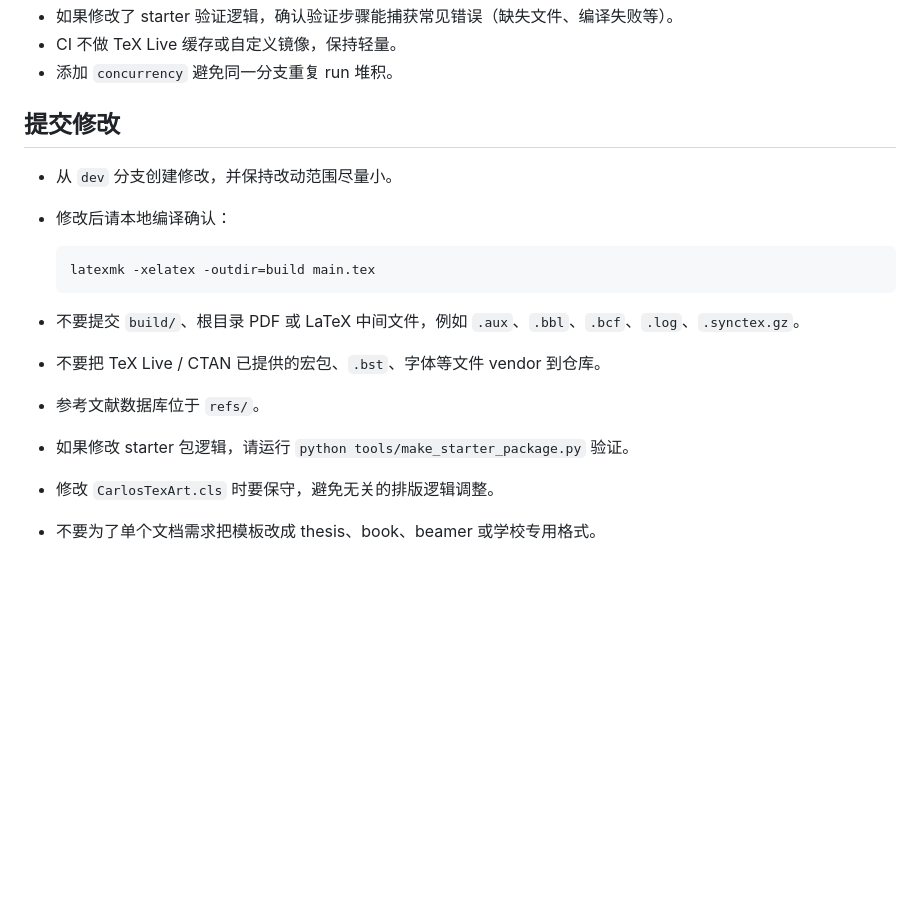
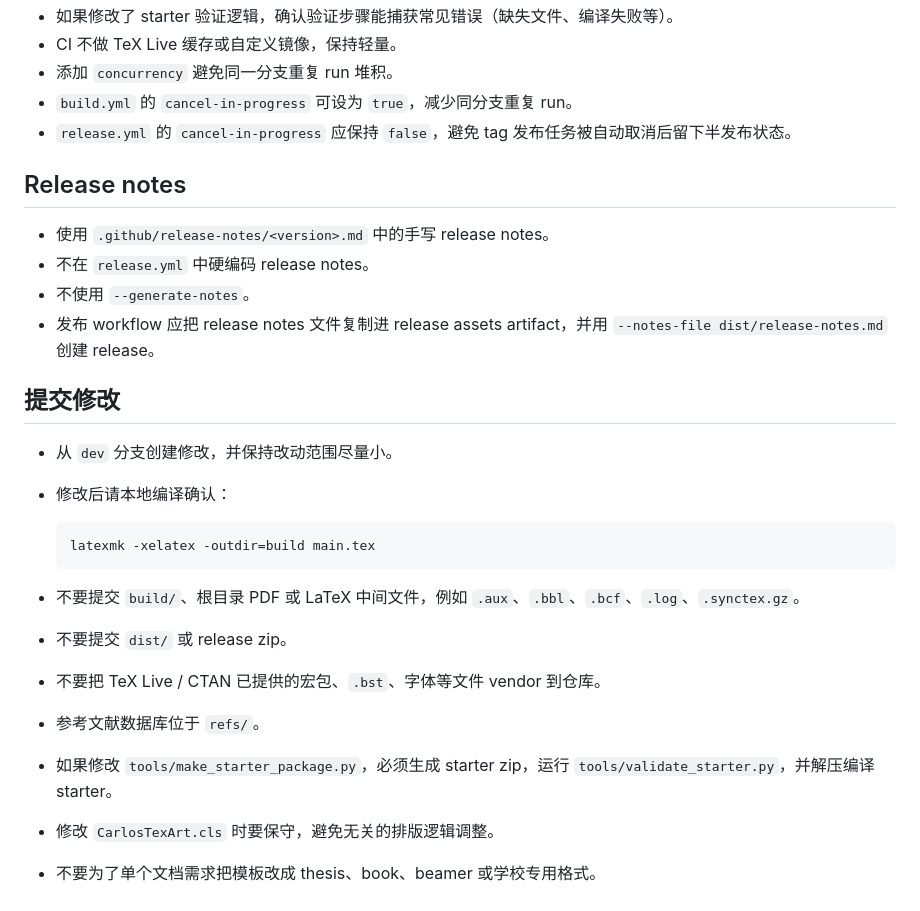
Before and after one commit to CCandle/CarlosTexArt, a Markdown page: CONTRIBUTING.md, the part around one of its changes. GitHub-like rendering; blank space fills up the shorter version.

````diff
--- a/CONTRIBUTING.md
+++ b/CONTRIBUTING.md
@@ -87,6 +102,15 @@
 - 如果修改了 starter 验证逻辑，确认验证步骤能捕获常见错误（缺失文件、编译失败等）。
 - CI 不做 TeX Live 缓存或自定义镜像，保持轻量。
 - 添加 `concurrency` 避免同一分支重复 run 堆积。
+- `build.yml` 的 `cancel-in-progress` 可设为 `true`，减少同分支重复 run。
+- `release.yml` 的 `cancel-in-progress` 应保持 `false`，避免 tag 发布任务被自动取消后留下半发布状态。
+
+## Release notes
+
+- 使用 `.github/release-notes/<version>.md` 中的手写 release notes。
+- 不在 `release.yml` 中硬编码 release notes。
+- 不使用 `--generate-notes`。
+- 发布 workflow 应把 release notes 文件复制进 release assets artifact，并用 `--notes-file dist/release-notes.md` 创建 release。
 
 ## 提交修改
 
@@ -98,8 +122,9 @@
   ```
 
 - 不要提交 `build/`、根目录 PDF 或 LaTeX 中间文件，例如 `.aux`、`.bbl`、`.bcf`、`.log`、`.synctex.gz`。
+- 不要提交 `dist/` 或 release zip。
 - 不要把 TeX Live / CTAN 已提供的宏包、`.bst`、字体等文件 vendor 到仓库。
 - 参考文献数据库位于 `refs/`。
-- 如果修改 starter 包逻辑，请运行 `python tools/make_starter_package.py` 验证。
+- 如果修改 `tools/make_starter_package.py`，必须生成 starter zip，运行 `tools/validate_starter.py`，并解压编译 starter。
 - 修改 `CarlosTexArt.cls` 时要保守，避免无关的排版逻辑调整。
 - 不要为了单个文档需求把模板改成 thesis、book、beamer 或学校专用格式。
````
Also changed, not shown: other parts of CONTRIBUTING.md (+24 -9 lines).
